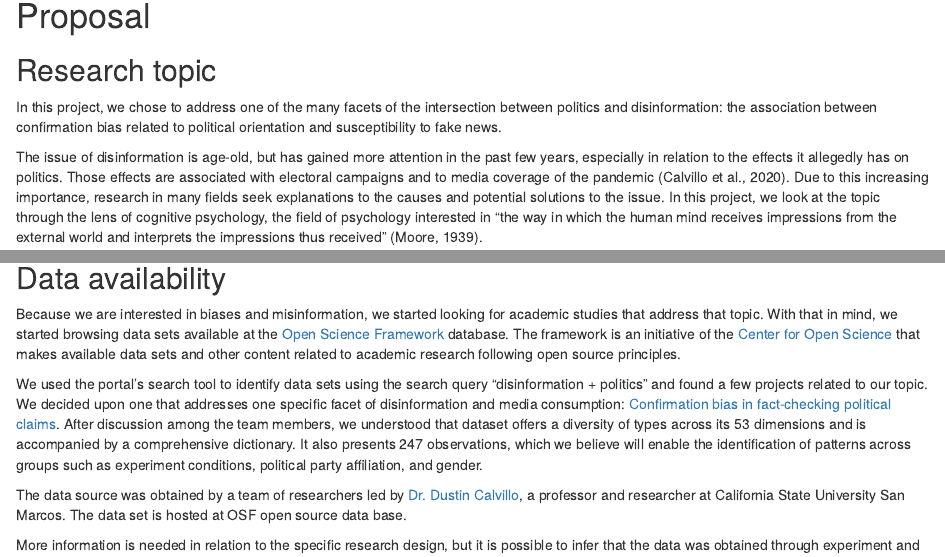
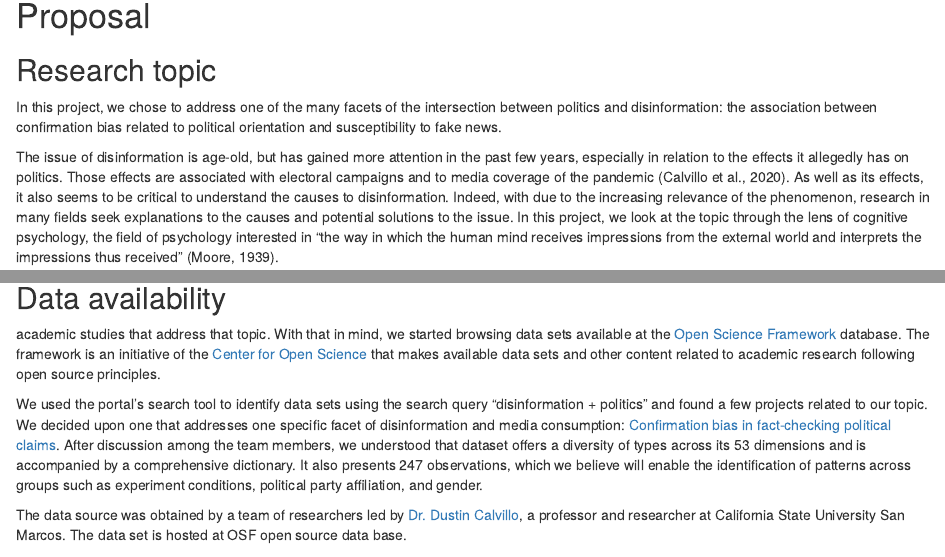
Before and after one commit to katlass/Media-Disinformation, an R Markdown document (proposal.Rmd): the page in a window 1100 px wide, from 120 px down, and a second part further down, joined at a grey line. Rendered offline with R 4.5, knitr and Pandoc, with nearby package versions.

Commit message:
Adjusted text for proposal and readme

```diff
--- a/proposal.Rmd
+++ b/proposal.Rmd
@@ -10,7 +10,8 @@ output: html_document
 In this project, we chose to address one of the many facets of the intersection between politics and disinformation: the association between confirmation bias related to political orientation and susceptibility to fake news.
 
 
-The issue of disinformation is age-old, but has gained more attention in the past few years, especially in relation to the effects it allegedly has on politics. Those effects are associated with electoral campaigns and to media coverage of the pandemic (Calvillo et al., 2020). Due to this increasing importance, research in many fields seek explanations to the causes and potential solutions to the issue. In this project, we look at the topic through the lens of cognitive psychology, the field of psychology interested in “the way in which the human mind receives impressions from the external world and interprets the impressions thus received” (Moore, 1939).
+The issue of disinformation is age-old, but has gained more attention in the past few years, especially in relation to the effects it allegedly has on politics. Those effects are associated with electoral campaigns and to media coverage of the pandemic (Calvillo et al., 2020). As well as its effects, it also seems to be critical to understand the causes
+to disinformation. Indeed, with due to the increasing relevance of the phenomenon, research in many fields seek explanations to the causes and potential solutions to the issue. In this project, we look at the topic through the lens of cognitive psychology, the field of psychology interested in “the way in which the human mind receives impressions from the external world and interprets the impressions thus received” (Moore, 1939).
 
 
 Recent research on disinformation in the field of cognitive psychology includes studies that investigate the effects of “inoculation” against fake news. According to that hypothesis, individuals become less susceptible to disinformation if they are exposed to small doses of fake news in a controlled setting, similarly to what happens with vaccines used against viruses (Compton et al., 2021). With this project, we set out to explore other aspects that are potentially associated with susceptibility to disinformation, namely those related to political orientation.
@@ -24,7 +27,6 @@ Compton, J., van der Linden, S., Cook, J., & Basol, M. (2021). Inoculation theor
 
 
 ## Data availability
-Because we are interested in biases and misinformation, we started looking for
 academic studies that address that topic. With that in mind, we started browsing
 data sets available at the [Open Science Framework](https://osf.io/dashboard)
 database. The framework is an initiative of the [Center for Open Science](https://www.cos.io/)
```
Also changed, not shown: README.md, proposal.Rmd (6 more changed lines).
